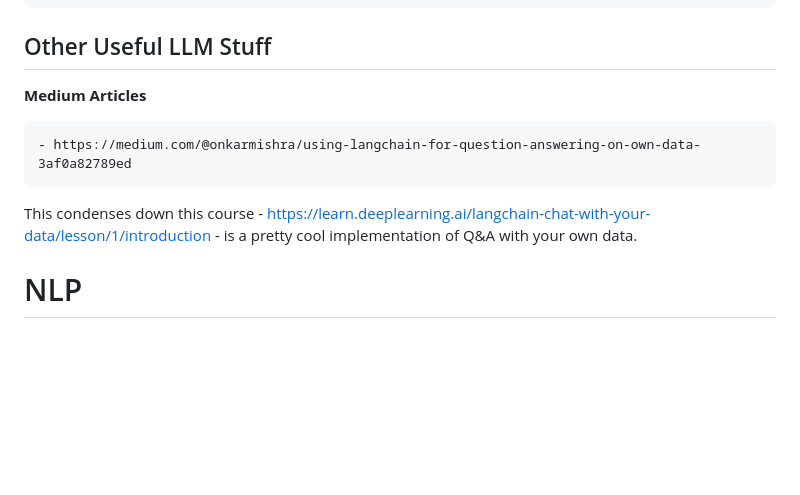
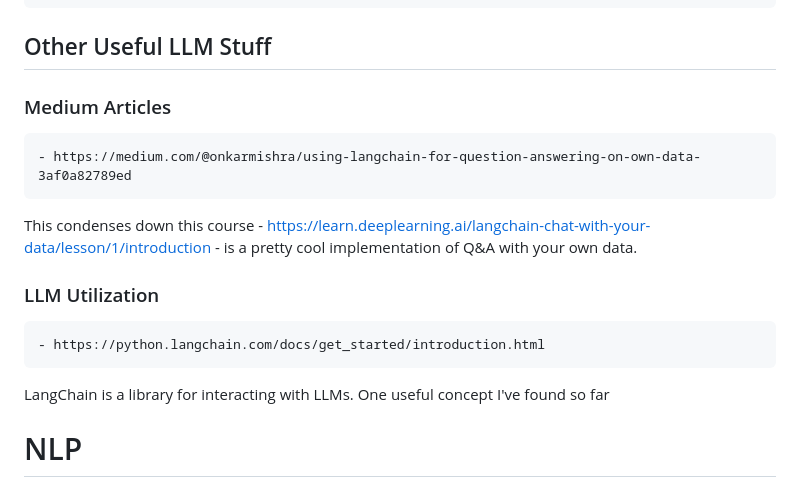
Before and after one commit to tomcotter7/gpt-cotts, a Markdown page: notes.md, the part around the change. GitHub-like rendering; blank space fills up the shorter version.

Commit message:
Tuesdays notes

```diff
--- a/notes.md
+++ b/notes.md
@@ -169,11 +169,17 @@ In this repo is Tiny Chat - which using quantization to produce super fast LLMs.
 
 ## Other Useful LLM Stuff
 
-**Medium Articles**
+### Medium Articles
 
 	- https://medium.com/@onkarmishra/using-langchain-for-question-answering-on-own-data-3af0a82789ed
 
 This condenses down this course - https://learn.deeplearning.ai/langchain-chat-with-your-data/lesson/1/introduction - is a pretty cool implementation of Q&A with your own data.
+
+### LLM Utilization
+
+	- https://python.langchain.com/docs/get_started/introduction.html
+
+LangChain is a library for interacting with LLMs. One useful concept I've found so far
 
 # NLP
 
```
